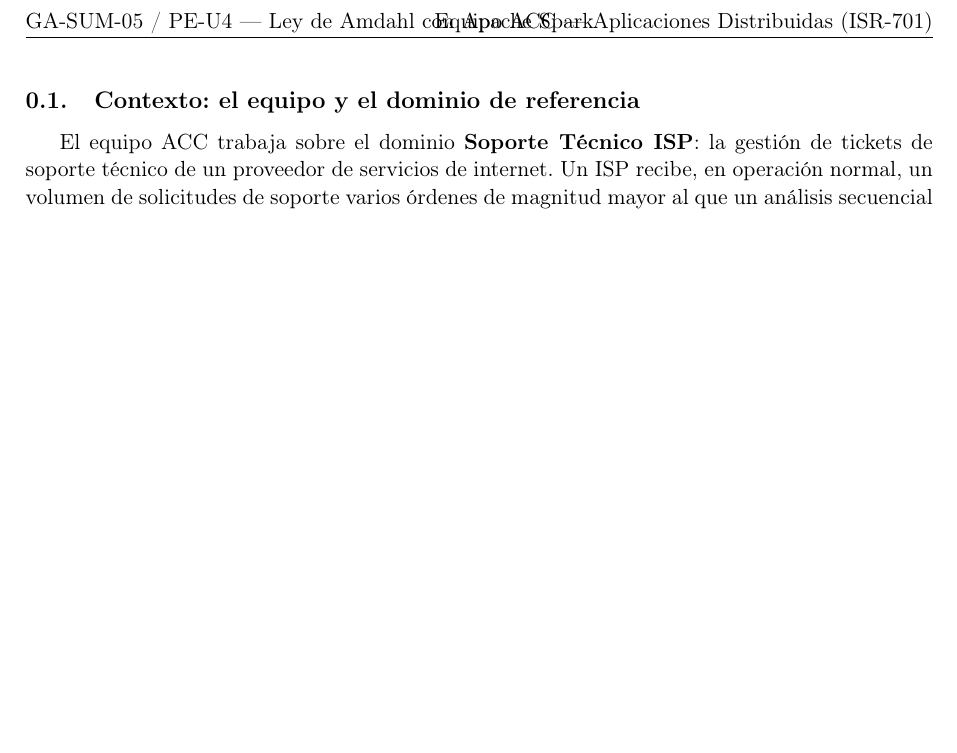
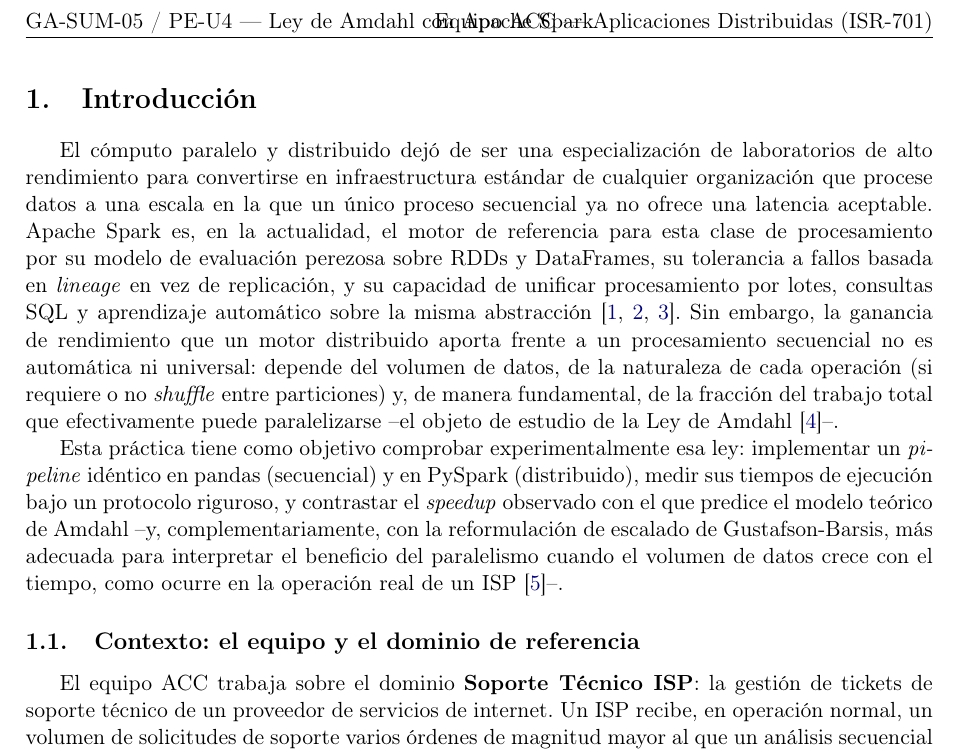
Before and after one commit to carlospatroner-boop/pe-u4-spark-Soporte-Tecnico-ISP, a LaTeX document (docs/PE_U4_Informe.tex): part of page 2 of 2, cut so that both start at the same text, the shorter picture padded with empty space. Compiled offline with pdfLaTeX.

Commit message:
Introduccion del informe

```diff
--- a/docs/PE_U4_Informe.tex
+++ b/docs/PE_U4_Informe.tex
@@ -109,6 +109,33 @@
         \vfill
         {\small Repositorio: \url{https://github.com/carlospatroner-boop/pe-u4-spark-Soporte-Tecnico-ISP}}\\[0.3cm]
     \end{titlepage}
+    % ============================================================
+% Sección: secciones/introduccion
+% ============================================================
+\section{Introducción}
+\label{sec:introduccion}
+
+El cómputo paralelo y distribuido dejó de ser una especialización de laboratorios de alto
+rendimiento para convertirse en infraestructura estándar de cualquier organización que procese
+datos a una escala en la que un único proceso secuencial ya no ofrece una latencia aceptable.
+Apache Spark es, en la actualidad, el motor de referencia para esta clase de procesamiento por
+su modelo de evaluación perezosa sobre RDDs y DataFrames, su tolerancia a fallos basada en
+\emph{lineage} en vez de replicación, y su capacidad de unificar procesamiento por lotes,
+consultas SQL y aprendizaje automático sobre la misma
+abstracción~\autocite{zaharia2012,armbrust2015,tang2020}. Sin embargo, la ganancia de rendimiento
+que un motor distribuido aporta frente a un procesamiento secuencial no es automática ni
+universal: depende del volumen de datos, de la naturaleza de cada operación (si requiere o no
+\emph{shuffle} entre particiones) y, de manera fundamental, de la fracción del trabajo total que
+efectivamente puede paralelizarse --el objeto de estudio de la Ley de
+Amdahl~\autocite{amdahl1967}--.
+
+Esta práctica tiene como objetivo comprobar experimentalmente esa ley: implementar un
+\emph{pipeline} idéntico en pandas (secuencial) y en PySpark (distribuido), medir sus tiempos de
+ejecución bajo un protocolo riguroso, y contrastar el \emph{speedup} observado con el que predice
+el modelo teórico de Amdahl --y, complementariamente, con la reformulación de escalado de
+Gustafson-Barsis, más adecuada para interpretar el beneficio del paralelismo cuando el volumen de
+datos crece con el tiempo, como ocurre en la operación real de un
+ISP~\autocite{gustafson1988}--.
 \subsection{Contexto: el equipo y el dominio de referencia}
 \label{sec:contexto-pfc}
 
```
